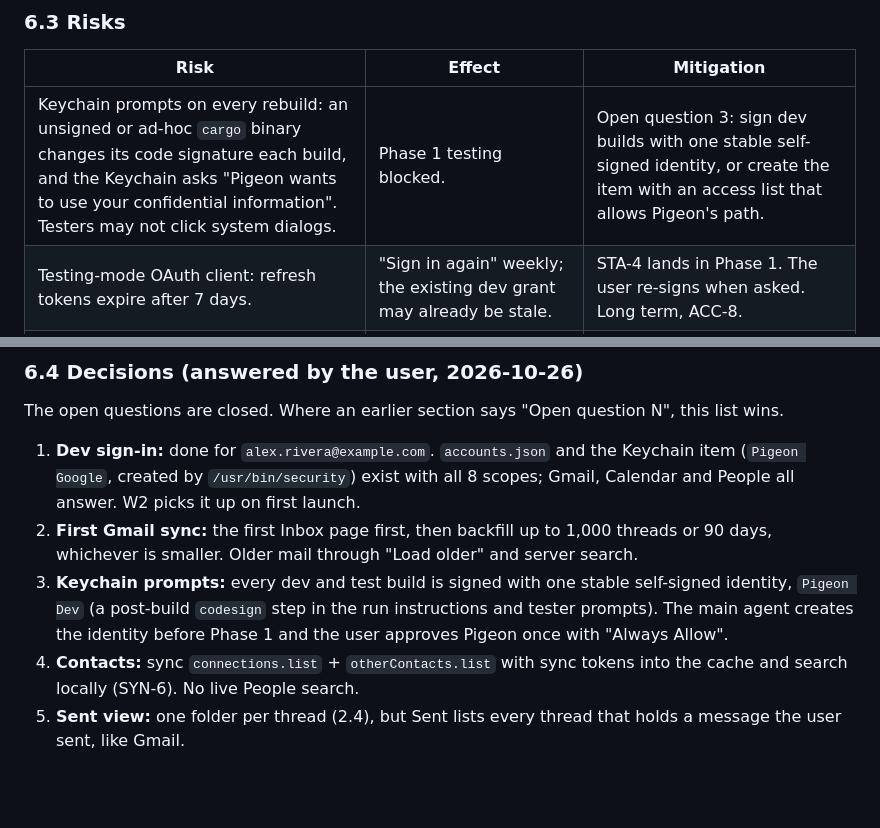
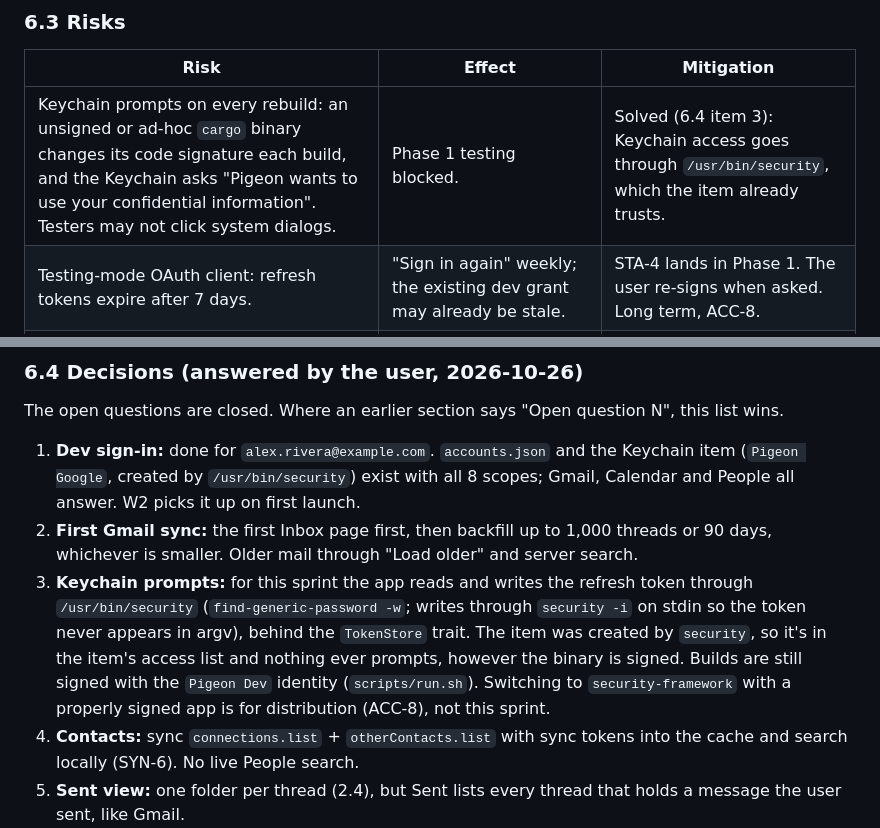
Before and after one commit to y-u-s-u-f/Pigeon, a Markdown page: docs/BACKEND_SPRINT_1.md, 2 parts joined by grey strips. GitHub-like rendering; blank space fills up the shorter version.

Commit message:
Sprint plan: Keychain through /usr/bin/security, no prompts

```diff
--- a/docs/BACKEND_SPRINT_1.md
+++ b/docs/BACKEND_SPRINT_1.md
@@ -908,7 +908,7 @@ Each run is 5–7 items against a release build of the snapshot (`cargo run --re
 
 | Risk | Effect | Mitigation |
 | --- | --- | --- |
-| Keychain prompts on every rebuild: an unsigned or ad-hoc `cargo` binary changes its code signature each build, and the Keychain asks "Pigeon wants to use your confidential information". Testers may not click system dialogs. | Phase 1 testing blocked. | Open question 3: sign dev builds with one stable self-signed identity, or create the item with an access list that allows Pigeon's path. |
+| Keychain prompts on every rebuild: an unsigned or ad-hoc `cargo` binary changes its code signature each build, and the Keychain asks "Pigeon wants to use your confidential information". Testers may not click system dialogs. | Phase 1 testing blocked. | Solved (6.4 item 3): Keychain access goes through `/usr/bin/security`, which the item already trusts. |
 | Testing-mode OAuth client: refresh tokens expire after 7 days. | "Sign in again" weekly; the existing dev grant may already be stale. | STA-4 lands in Phase 1. The user re-signs when asked. Long term, ACC-8. |
 | Gmail quota (6,000 units/min/user; `threads.get` = 40) | Slow first sync; `j`/`k` through many unread threads could exhaust the quota. | Limiter, first-page-first sync, 1,000-thread cap, 150 ms body debounce, batching. |
 | Google billing for quota above thresholds "later in 2026" | Cost if we're wasteful | We stay far below the per-project threshold for one user. |
@@ -925,7 +925,7 @@ The open questions are closed. Where an earlier section says "Open question N",
 
 1. **Dev sign-in:** done for `alex.rivera@example.com`. `accounts.json` and the Keychain item (`Pigeon Google`, created by `/usr/bin/security`) exist with all 8 scopes; Gmail, Calendar and People all answer. W2 picks it up on first launch.
 2. **First Gmail sync:** the first Inbox page first, then backfill up to 1,000 threads or 90 days, whichever is smaller. Older mail through "Load older" and server search.
-3. **Keychain prompts:** every dev and test build is signed with one stable self-signed identity, `Pigeon Dev` (a post-build `codesign` step in the run instructions and tester prompts). The main agent creates the identity before Phase 1 and the user approves Pigeon once with "Always Allow".
+3. **Keychain prompts:** for this sprint the app reads and writes the refresh token through `/usr/bin/security` (`find-generic-password -w`; writes through `security -i` on stdin so the token never appears in argv), behind the `TokenStore` trait. The item was created by `security`, so it's in the item's access list and nothing ever prompts, however the binary is signed. Builds are still signed with the `Pigeon Dev` identity (`scripts/run.sh`). Switching to `security-framework` with a properly signed app is for distribution (ACC-8), not this sprint.
 4. **Contacts:** sync `connections.list` + `otherContacts.list` with sync tokens into the cache and search locally (SYN-6). No live People search.
 5. **Sent view:** one folder per thread (2.4), but Sent lists every thread that holds a message the user sent, like Gmail.
 6. **Test data:** the main agent creates the `Pigeon Test` Gmail label, the `Pigeon Test` calendar and a weekly `[Pigeon test] series` event through the API with the stored grant, and sends the `[Pigeon test] inbound` mail for T1a through the API. The second address for guests, invites and sending is `guest@example.org`. The user can't sign in there for now, so checks that need that inbox (an invite arriving, a reply from it) are verified by the user later; until then those items stay 🟡. For the offline checks (T3b), W11 adds a dev-only switch that makes the transport fail every request, so nobody toggles Wi-Fi.
```
